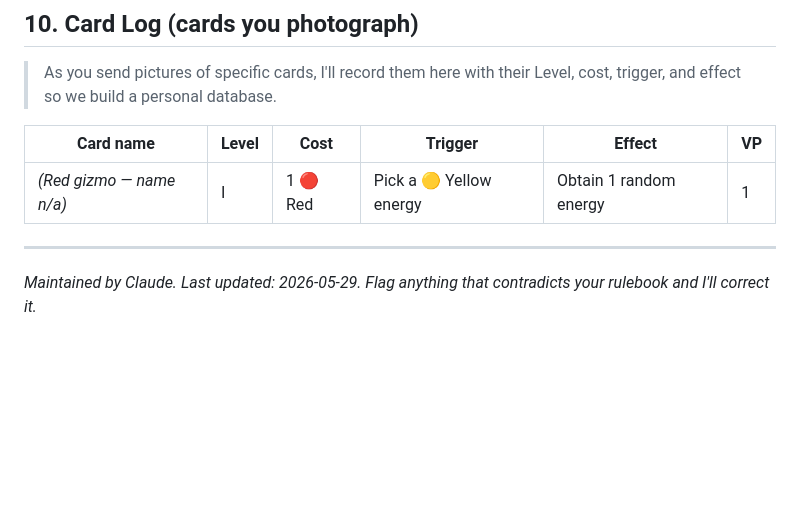
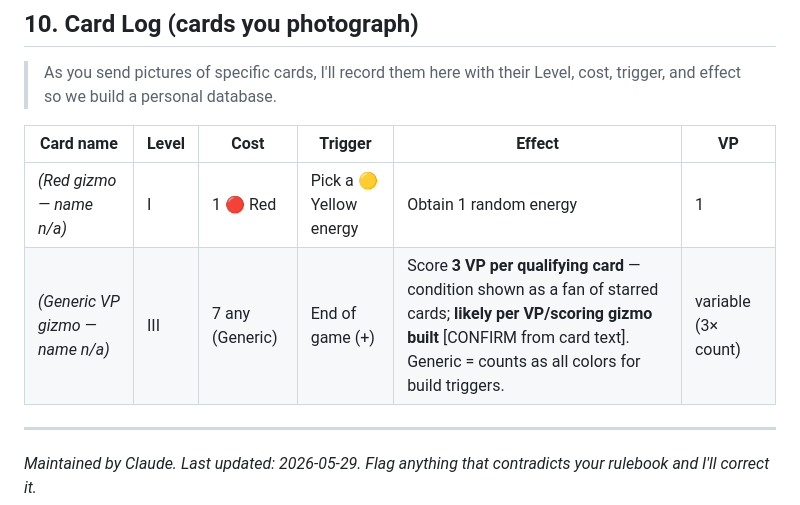
Before and after one commit to jparro00/Claude-To-Do, a Markdown page: GIZMOS_RULES_REFERENCE.md, the part around the change. Drawn GitHub-style; blank space fills up the shorter version.

Commit message:
Log generic Level III end-game VP gizmo (condition to confirm)

```diff
--- a/GIZMOS_RULES_REFERENCE.md
+++ b/GIZMOS_RULES_REFERENCE.md
@@ -182,6 +182,7 @@ These are tracked so we tighten the reference as you play:
 | Card name | Level | Cost | Trigger | Effect | VP |
 |-----------|-------|------|---------|--------|----|
 | _(Red gizmo — name n/a)_ | I | 1 🔴 Red | Pick a 🟡 Yellow energy | Obtain 1 random energy | 1 |
+| _(Generic VP gizmo — name n/a)_ | III | 7 any (Generic) | End of game (+) | Score **3 VP per qualifying card** — condition shown as a fan of starred cards; **likely per VP/scoring gizmo built** [CONFIRM from card text]. Generic = counts as all colors for build triggers. | variable (3× count) |
 
 ---
 
```
